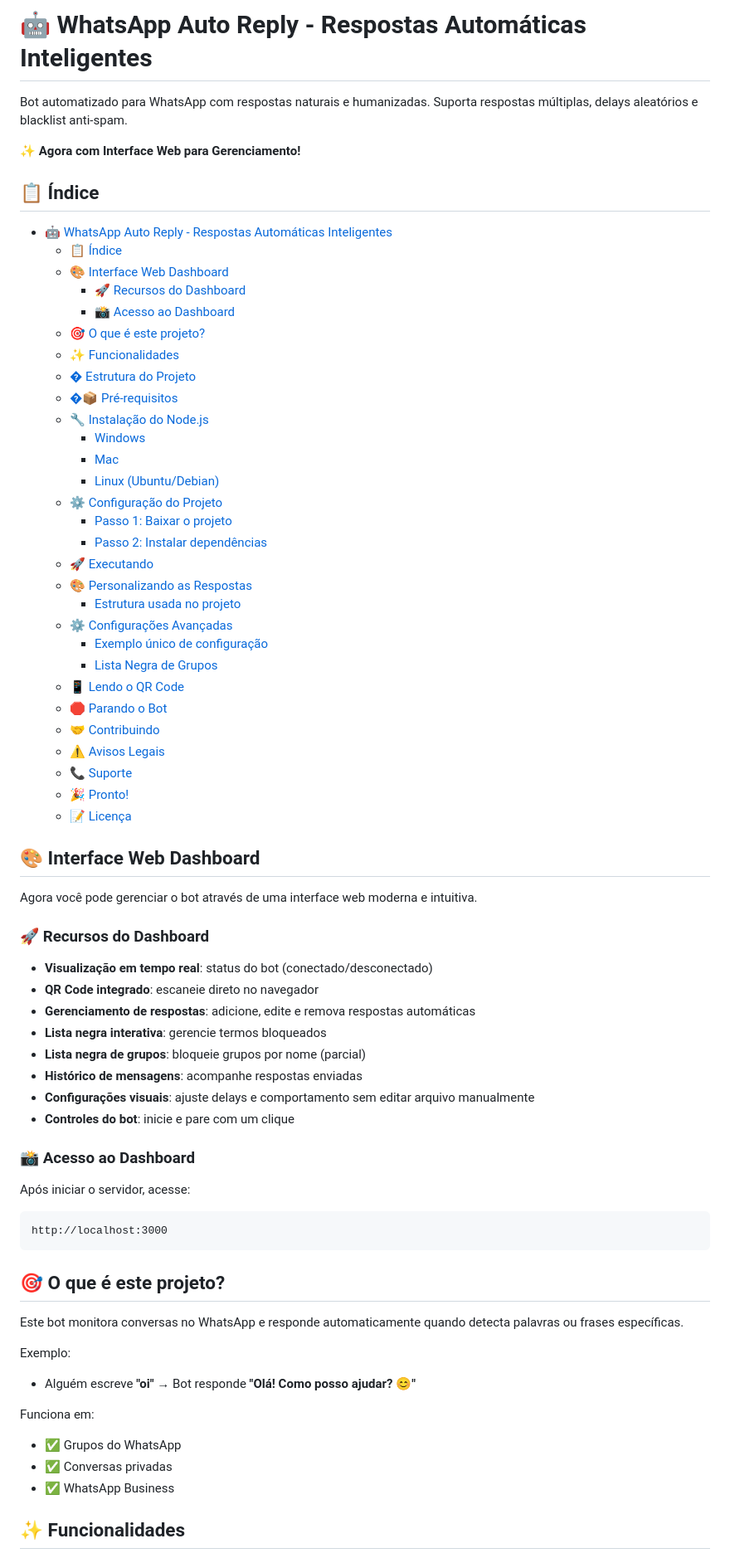
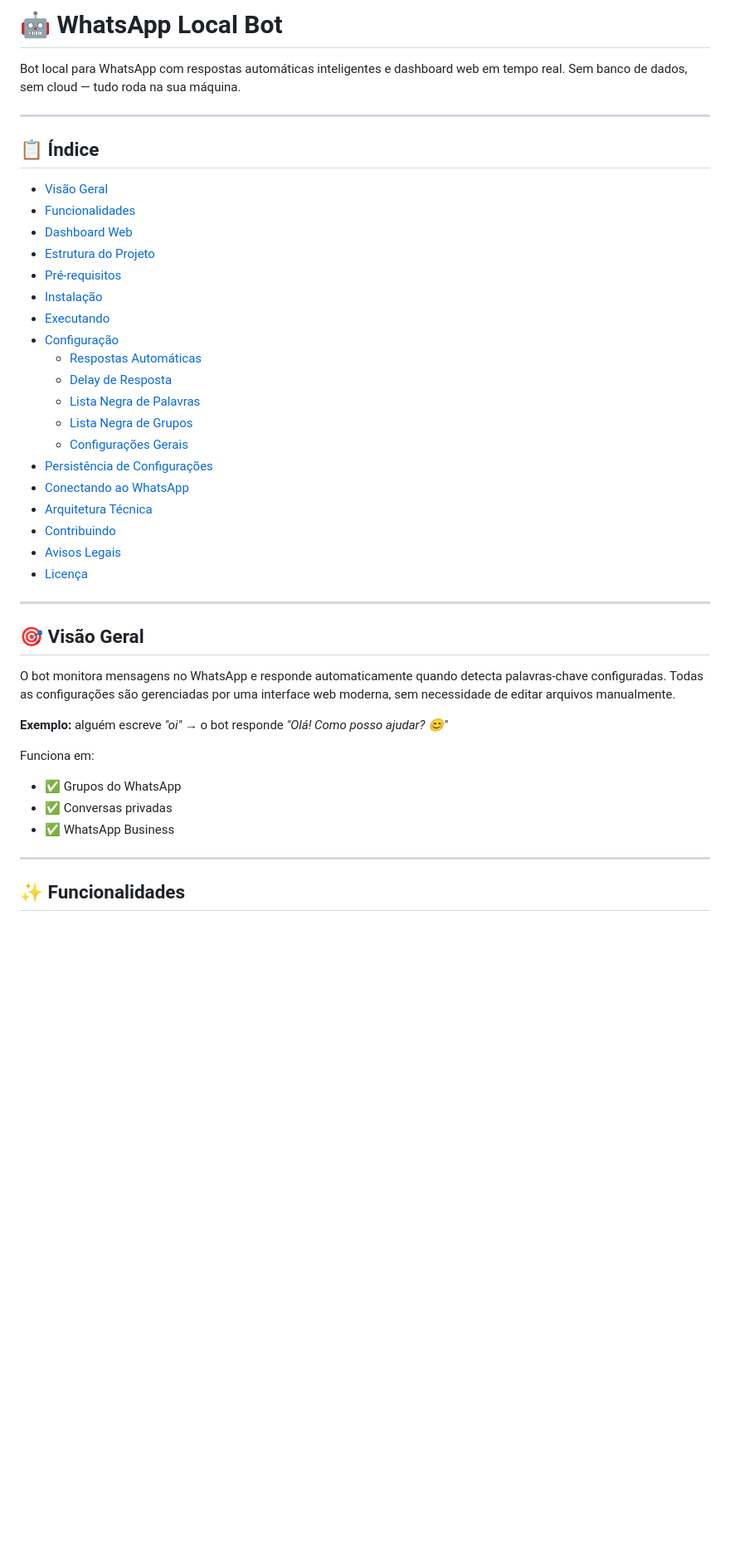
Before and after one commit to alexandrepeluchi/whatsapp-auto-reply, a Markdown page: README.md, the part around one of its changes. Shown at 83% size. GitHub-like rendering; blank space fills up the shorter version.

````diff
--- a/README.md
+++ b/README.md
@@ -1,75 +1,45 @@
-# 🤖 WhatsApp Auto Reply - Respostas Automáticas Inteligentes
+# 🤖 WhatsApp Local Bot
 
-Bot automatizado para WhatsApp com respostas naturais e humanizadas. Suporta respostas múltiplas, delays aleatórios e blacklist anti-spam.
+Bot local para WhatsApp com respostas automáticas inteligentes e dashboard web em tempo real. Sem banco de dados, sem cloud — tudo roda na sua máquina.
 
-**✨ Agora com Interface Web para Gerenciamento!**
+---
 
 ## 📋 Índice
 
-- [🤖 WhatsApp Auto Reply - Respostas Automáticas Inteligentes](#-whatsapp-auto-reply---respostas-automáticas-inteligentes)
-  - [📋 Índice](#-índice)
-  - [🎨 Interface Web Dashboard](#-interface-web-dashboard)
-    - [🚀 Recursos do Dashboard](#-recursos-do-dashboard)
-    - [📸 Acesso ao Dashboard](#-acesso-ao-dashboard)
-  - [🎯 O que é este projeto?](#-o-que-é-este-projeto)
-  - [✨ Funcionalidades](#-funcionalidades)
-  - [� Estrutura do Projeto](#-estrutura-do-projeto)
-  - [�📦 Pré-requisitos](#-pré-requisitos)
-  - [🔧 Instalação do Node.js](#-instalação-do-nodejs)
-    - [Windows](#windows)
-    - [Mac](#mac)
-    - [Linux (Ubuntu/Debian)](#linux-ubuntudebian)
-  - [⚙️ Configuração do Projeto](#️-configuração-do-projeto)
-    - [Passo 1: Baixar o projeto](#passo-1-baixar-o-projeto)
-    - [Passo 2: Instalar dependências](#passo-2-instalar-dependências)
-  - [🚀 Executando](#-executando)
-  - [🎨 Personalizando as Respostas](#-personalizando-as-respostas)
-    - [Estrutura usada no projeto](#estrutura-usada-no-projeto)
-  - [⚙️ Configurações Avançadas](#️-configurações-avançadas)
-    - [Exemplo único de configuração](#exemplo-único-de-configuração)
-    - [Lista Negra de Grupos](#lista-negra-de-grupos)
-  - [📱 Lendo o QR Code](#-lendo-o-qr-code)
-  - [🛑 Parando o Bot](#-parando-o-bot)
-  - [🤝 Contribuindo](#-contribuindo)
-  - [⚠️ Avisos Legais](#️-avisos-legais)
-  - [📞 Suporte](#-suporte)
-  - [🎉 Pronto!](#-pronto)
-  - [📝 Licença](#-licença)
+- [Visão Geral](#-visão-geral)
+- [Funcionalidades](#-funcionalidades)
+- [Dashboard Web](#-dashboard-web)
+- [Estrutura do Projeto](#-estrutura-do-projeto)
+- [Pré-requisitos](#-pré-requisitos)
+- [Instalação](#-instalação)
+- [Executando](#-executando)
+- [Configuração](#️-configuração)
+  - [Respostas Automáticas](#respostas-automáticas)
+  - [Delay de Resposta](#delay-de-resposta)
+  - [Lista Negra de Palavras](#lista-negra-de-palavras)
+  - [Lista Negra de Grupos](#lista-negra-de-grupos)
+  - [Configurações Gerais](#configurações-gerais)
+- [Persistência de Configurações](#-persistência-de-configurações)
+- [Conectando ao WhatsApp](#-conectando-ao-whatsapp)
+- [Arquitetura Técnica](#-arquitetura-técnica)
+- [Contribuindo](#-contribuindo)
+- [Avisos Legais](#️-avisos-legais)
+- [Licença](#-licença)
 
-## 🎨 Interface Web Dashboard
+---
 
-Agora você pode gerenciar o bot através de uma interface web moderna e intuitiva.
+## 🎯 Visão Geral
 
-### 🚀 Recursos do Dashboard
+O bot monitora mensagens no WhatsApp e responde automaticamente quando detecta palavras-chave configuradas. Todas as configurações são gerenciadas por uma interface web moderna, sem necessidade de editar arquivos manualmente.
 
-- **Visualização em tempo real**: status do bot (conectado/desconectado)
-- **QR Code integrado**: escaneie direto no navegador
-- **Gerenciamento de respostas**: adicione, edite e remova respostas automáticas
-- **Lista negra interativa**: gerencie termos bloqueados
-- **Lista negra de grupos**: bloqueie grupos por nome (parcial)
-- **Histórico de mensagens**: acompanhe respostas enviadas
-- **Configurações visuais**: ajuste delays e comportamento sem editar arquivo manualmente
-- **Controles do bot**: inicie e pare com um clique
-
-### 📸 Acesso ao Dashboard
-
-Após iniciar o servidor, acesse:
-
-```text
-http://localhost:3000
-```
-
-## 🎯 O que é este projeto?
-
-Este bot monitora conversas no WhatsApp e responde automaticamente quando detecta palavras ou frases específicas.
-
-Exemplo:
-- Alguém escreve **"oi"** → Bot responde **"Olá! Como posso ajudar? 😊"**
+**Exemplo:** alguém escreve _"oi"_ → o bot responde _"Olá! Como posso ajudar? 😊"_
 
 Funciona em:
 - ✅ Grupos do WhatsApp
 - ✅ Conversas privadas
 - ✅ WhatsApp Business
 
+---
+
 ## ✨ Funcionalidades
 
````
Also changed, not shown: other parts of README.md (+199 -133 lines).
